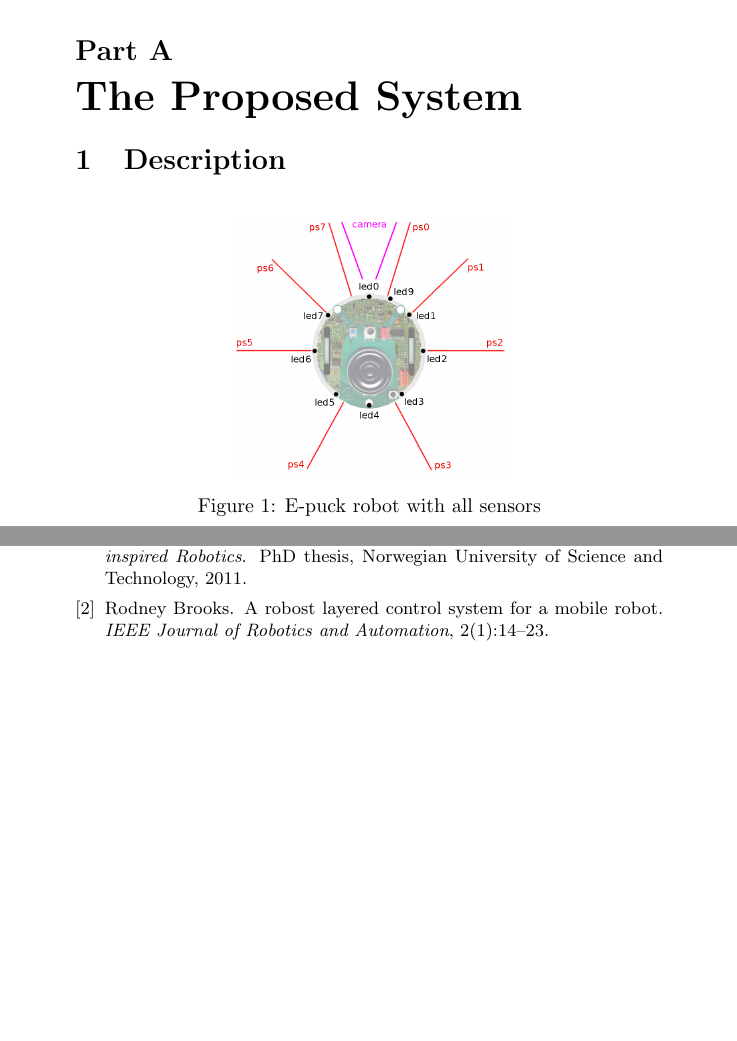
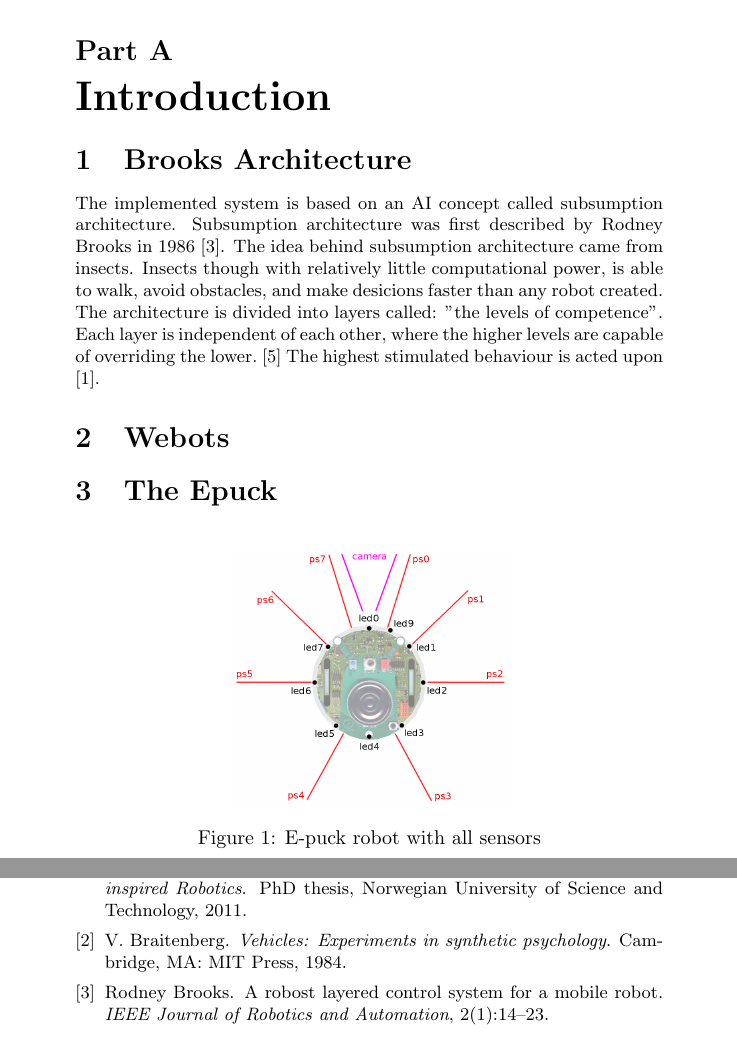
Before and after one commit to sigvef/it3708, a LaTeX problem sheet (assignment-1/report/report.tex, which reads assignment-1/report/reference-library.bib): two parts of pages 2 and 7 of 8, joined at a grey line, cut so that both start at the same text, the shorter picture padded with empty space. Compiled offline with pdfLaTeX.

Commit message:
Improve introduction

```diff
--- a/assignment-1/report/reference-library.bib
+++ b/assignment-1/report/reference-library.bib
@@ -27,3 +26,10 @@
 number = 1,
 pages = {14-23},
 }
+
+@book{braitenberg,
+    title = "Vehicles: Experiments in synthetic psychology",
+    publisher = "Cambridge, MA: MIT Press",
+    author = "V. Braitenberg",
+    year = 1984,
+}
--- a/assignment-1/report/report.tex
+++ b/assignment-1/report/report.tex
@@ -4,6 +4,7 @@
 \usepackage{fancyhdr}
 \usepackage{float}
 \usepackage{graphicx}
+\usepackage{varioref}
 \usepackage{url}
 \usepackage[margin=1em]{subfig}
 \usepackage{pgfplots}
@@ -43,9 +44,19 @@
 
 \setcounter{page}{1}
 
-\part{The Proposed System}
+\part{Introduction}
 
-\section{Description}
+\section{Brooks Architecture}
+The implemented system is based on an AI concept called subsumption architecture.
+Subsumption architecture was first described by Rodney Brooks in 1986~\cite{brooks}.
+The idea behind subsumption architecture came from insects.
+Insects though with relatively little computational power, is able to walk, avoid obstacles, and make desicions faster than any robot created.
+The architecture is divided into layers called: "the levels of competence".
+Each layer is  independent of each other, where the higher levels are capable of overriding the lower.~\cite{mwarnerwu}
+The highest stimulated behaviour is acted upon ~\cite{berg-karud}.
+
+\section{Webots}
+\section{The Epuck}
 
 \begin{figure}[H]
 \centering
```
Also changed, not shown: assignment-1/report/reference-library.bib (1 more changed lines).
